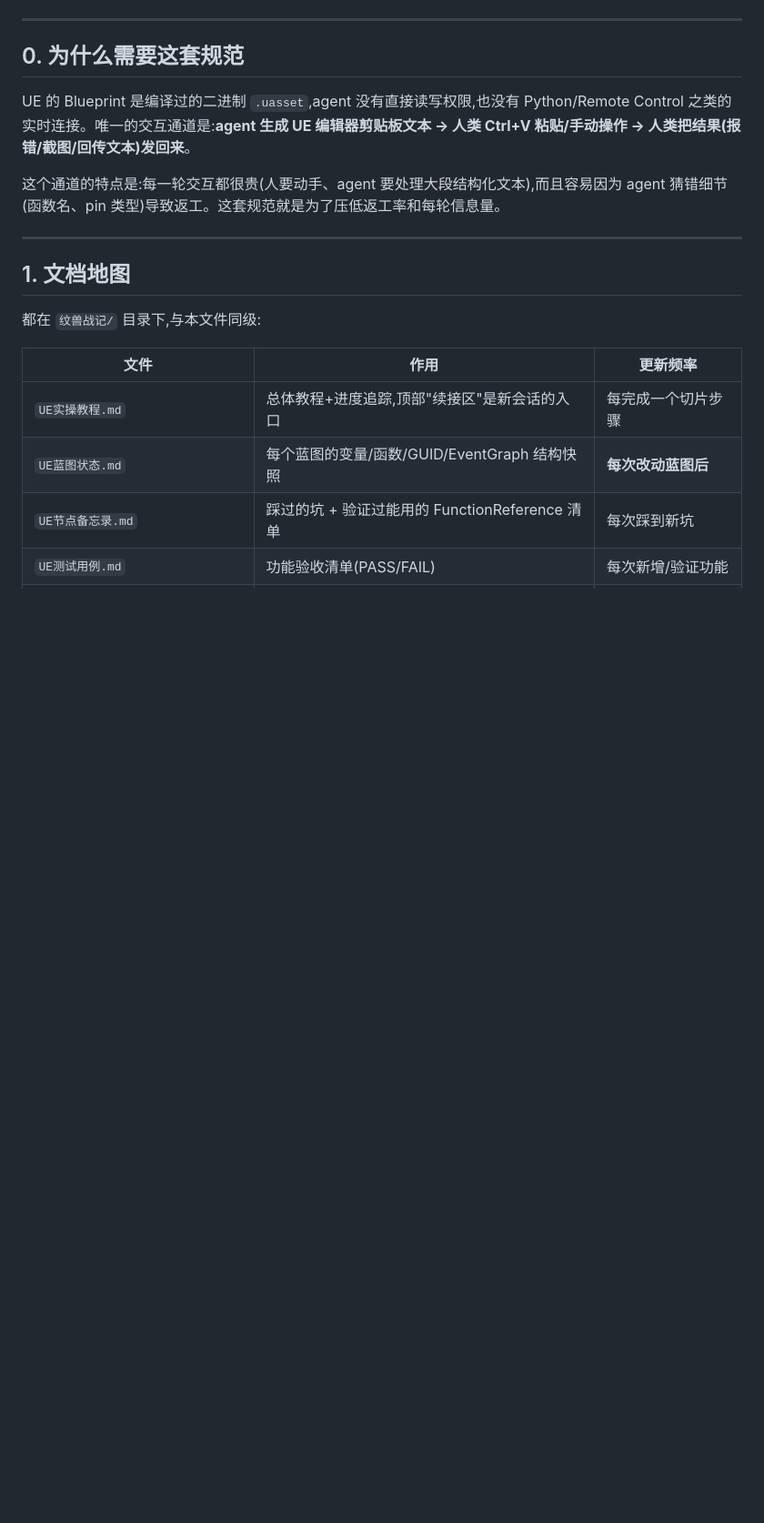
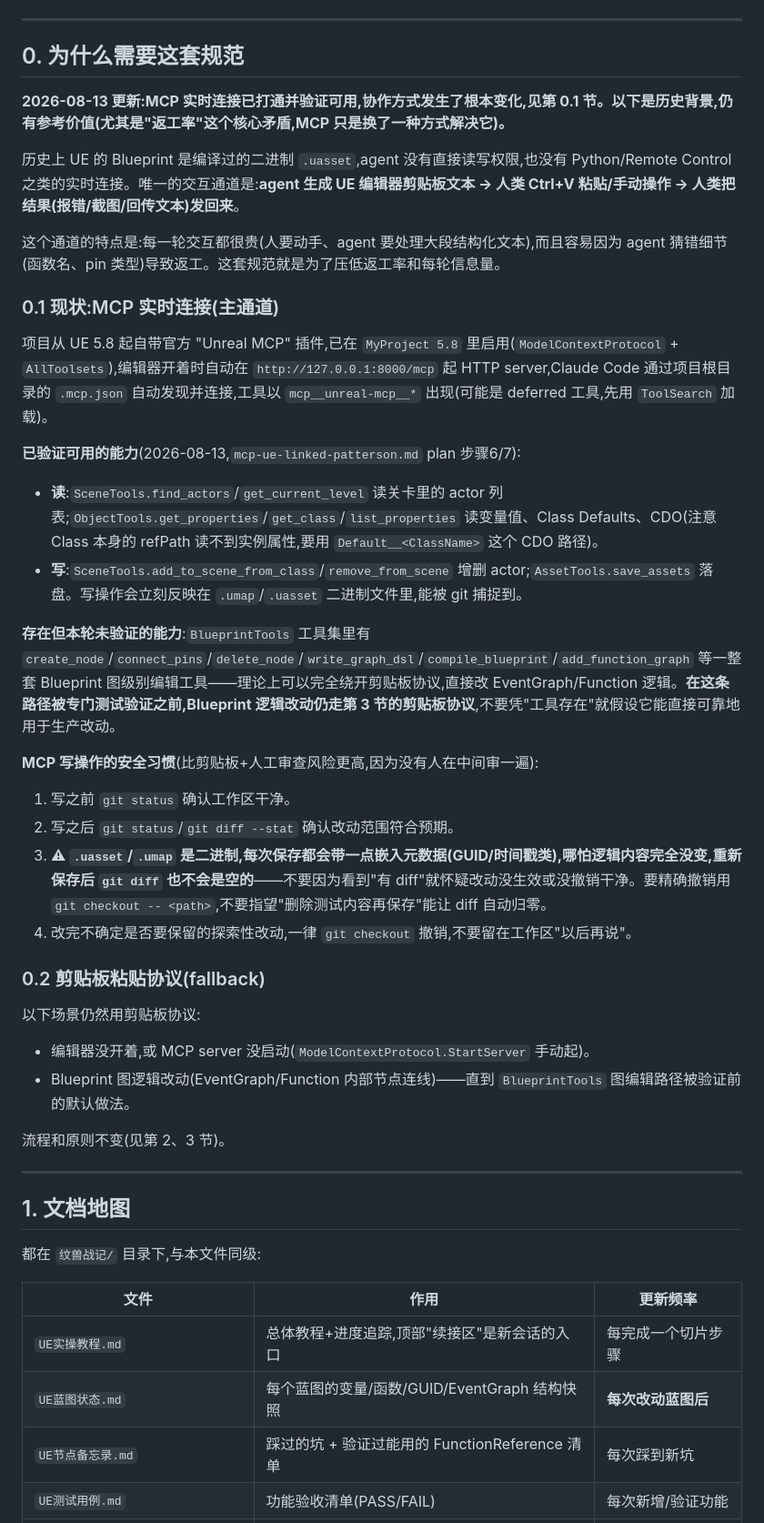
Before and after one commit to czha5000/pokechess, a Markdown page: UE协作Harness规范.md, the part around one of its changes. Shown at 91% size. Drawn GitHub-style; blank space fills up the shorter version.

Commit message:
更新 UE协作Harness规范:MCP 实时连接已验证可用,不再是纯剪贴板协议
MCP 打通并完成读写验证(plan 步骤6/7)后,原文档"没有实时连接/不能读写
uasset"这两条硬限制已过时,继续沿用会误导后续 session。新增 0.1/0.2 节
说明 MCP 主通道的已验证能力、未验证的 Blueprint 图编辑路径、写操作安全
习惯(含二进制资产重存后 diff 不会归零的坑);剪贴板协议保留作为 fallback
(编辑器未开/MCP 未连/Blueprint 逻辑改动三种场景)。

Co-Authored-By: Claude Sonnet 5 <noreply@anthropic.com>

```diff
--- a/UE协作Harness规范.md
+++ b/UE协作Harness规范.md
@@ -6,9 +6,35 @@
 
 ## 0. 为什么需要这套规范
 
-UE 的 Blueprint 是编译过的二进制 `.uasset`,agent 没有直接读写权限,也没有 Python/Remote Control 之类的实时连接。唯一的交互通道是:**agent 生成 UE 编辑器剪贴板文本 → 人类 Ctrl+V 粘贴/手动操作 → 人类把结果(报错/截图/回传文本)发回来**。
+**2026-08-13 更新:MCP 实时连接已打通并验证可用,协作方式发生了根本变化,见第 0.1 节。以下是历史背景,仍有参考价值(尤其是"返工率"这个核心矛盾,MCP 只是换了一种方式解决它)。**
+
+历史上 UE 的 Blueprint 是编译过的二进制 `.uasset`,agent 没有直接读写权限,也没有 Python/Remote Control 之类的实时连接。唯一的交互通道是:**agent 生成 UE 编辑器剪贴板文本 → 人类 Ctrl+V 粘贴/手动操作 → 人类把结果(报错/截图/回传文本)发回来**。
 
 这个通道的特点是:每一轮交互都很贵(人要动手、agent 要处理大段结构化文本),而且容易因为 agent 猜错细节(函数名、pin 类型)导致返工。这套规范就是为了压低返工率和每轮信息量。
+
+### 0.1 现状:MCP 实时连接(主通道)
+
+项目从 UE 5.8 起自带官方 "Unreal MCP" 插件,已在 `MyProject 5.8` 里启用(`ModelContextProtocol` + `AllToolsets`),编辑器开着时自动在 `http://127.0.0.1:8000/mcp` 起 HTTP server,Claude Code 通过项目根目录的 `.mcp.json` 自动发现并连接,工具以 `mcp__unreal-mcp__*` 出现(可能是 deferred 工具,先用 `ToolSearch` 加载)。
+
+**已验证可用的能力**(2026-08-13,`mcp-ue-linked-patterson.md` plan 步骤6/7):
+- **读**:`SceneTools.find_actors`/`get_current_level` 读关卡里的 actor 列表;`ObjectTools.get_properties`/`get_class`/`list_properties` 读变量值、Class Defaults、CDO(注意 Class 本身的 refPath 读不到实例属性,要用 `Default__<ClassName>` 这个 CDO 路径)。
+- **写**:`SceneTools.add_to_scene_from_class`/`remove_from_scene` 增删 actor;`AssetTools.save_assets` 落盘。写操作会立刻反映在 `.umap`/`.uasset` 二进制文件里,能被 git 捕捉到。
+
+**存在但本轮未验证的能力**:`BlueprintTools` 工具集里有 `create_node`/`connect_pins`/`delete_node`/`write_graph_dsl`/`compile_blueprint`/`add_function_graph` 等一整套 Blueprint 图级别编辑工具——理论上可以完全绕开剪贴板协议,直接改 EventGraph/Function 逻辑。**在这条路径被专门测试验证之前,Blueprint 逻辑改动仍走第 3 节的剪贴板协议**,不要凭"工具存在"就假设它能直接可靠地用于生产改动。
+
+**MCP 写操作的安全习惯**(比剪贴板+人工审查风险更高,因为没有人在中间审一遍):
+1. 写之前 `git status` 确认工作区干净。
+2. 写之后 `git status`/`git diff --stat` 确认改动范围符合预期。
+3. **⚠ `.uasset`/`.umap` 是二进制,每次保存都会带一点嵌入元数据(GUID/时间戳类),哪怕逻辑内容完全没变,重新保存后 `git diff` 也不会是空的**——不要因为看到"有 diff"就怀疑改动没生效或没撤销干净。要精确撤销用 `git checkout -- <path>`,不要指望"删除测试内容再保存"能让 diff 自动归零。
+4. 改完不确定是否要保留的探索性改动,一律 `git checkout` 撤销,不要留在工作区"以后再说"。
+
+### 0.2 剪贴板粘贴协议(fallback)
+
+以下场景仍然用剪贴板协议:
+- 编辑器没开着,或 MCP server 没启动(`ModelContextProtocol.StartServer` 手动起)。
+- Blueprint 图逻辑改动(EventGraph/Function 内部节点连线)——直到 `BlueprintTools` 图编辑路径被验证前的默认做法。
+
+流程和原则不变(见第 2、3 节)。
 
 ---
 
```
Also changed, not shown: other parts of UE协作Harness规范.md (+7 -3 lines).
